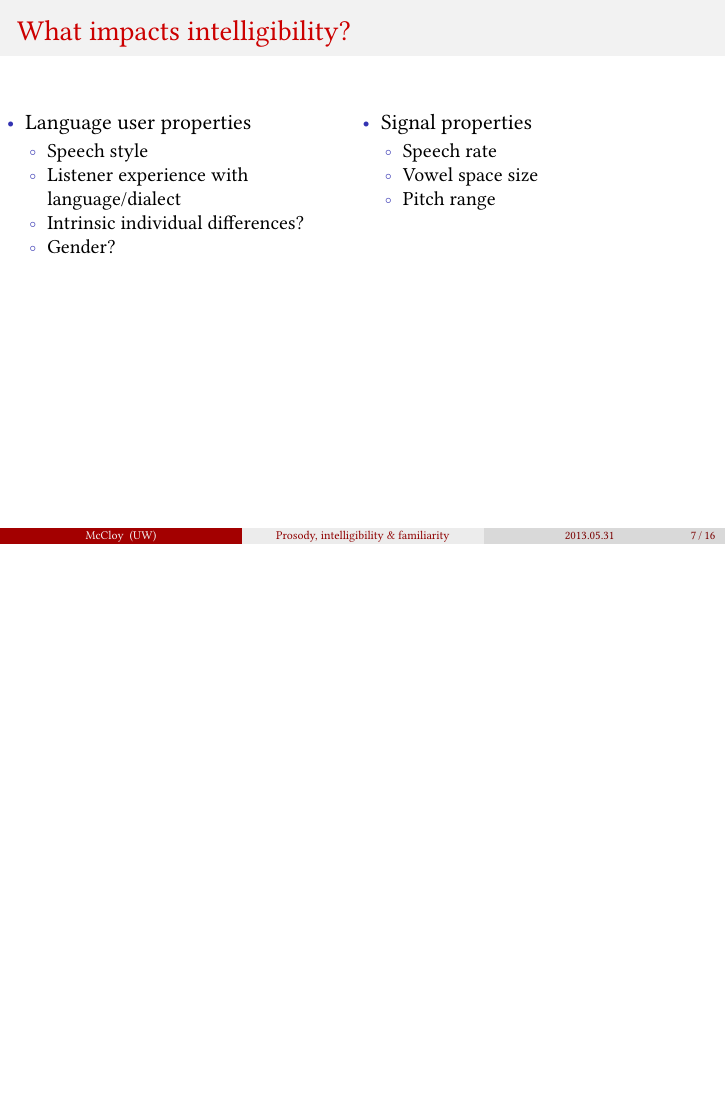
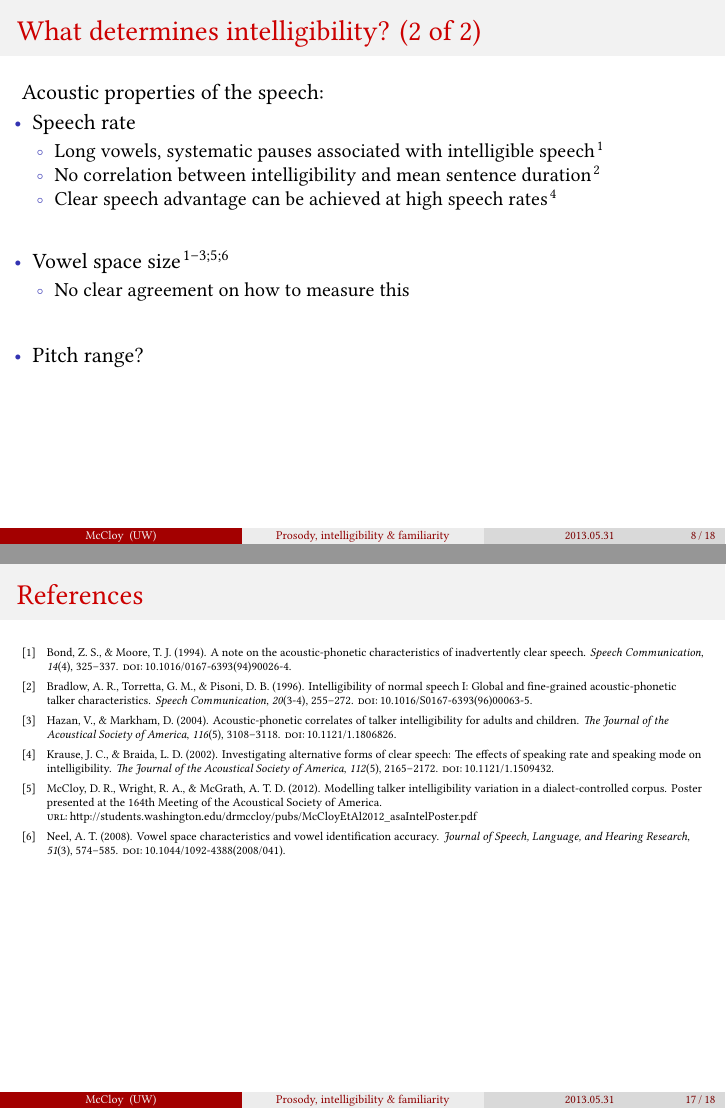
Before and after one commit to drammock/dissertation, LaTeX slides (document/defense/DissertationDefense.tex): page 12 of 23 before the commit and pages 12 and 23 of 24 after it, the two joined at a grey line, the shorter picture padded with empty space. Compiled offline with XeLaTeX.

Commit message:
minor tweak to bkgd chapter, work on bkgd slides

```diff
--- a/document/defense/DissertationDefense.tex
+++ b/document/defense/DissertationDefense.tex
@@ -129,8 +129,3 @@
 %===== BACKGROUND =====%
 \section{Background}
 
-\begin{frame}{What impacts intelligibility?}
-	\begin{columns}
-		\begin{column}{0.5\textwidth}
-		\begin{itm}
-			\item<1-2> Language user properties
@@ -137,3 +135,2 @@
 	\begin{itm}
 	\item Speech style
-				\item Listener experience with language/dialect
@@ -140,21 +143,53 @@
 	\item Intrinsic individual differences?
-				\item Gender?
+	\item[]
+	\item Intrinsic gender differences?
 	\end{itm}
-		\end{itm}
-		\end{column}
-		\begin{column}{0.5\textwidth}
-		\begin{itm}
-			\item<2> Signal properties
+\end{frame}
+
+\begin{frame}{What determines intelligibility? (2 of 2)}
+Acoustic properties of the speech:
 	\begin{itm}
 	\item Speech rate
-				\item Vowel space size
-				\item Pitch range
+		\begin{itm}
+		\item Long vowels, systematic pauses associated with intelligible speech \citep{BondMoore1994}
+		\item No correlation between intelligibility and mean sentence duration \citep{BradlowEtAl1996}
+		\item Clear speech advantage can be achieved at high speech rates \citep{KrauseBraida2002}
 		\end{itm}
+	\item[]
+	\item Vowel space size \citep{BondMoore1994, BradlowEtAl1996, HazanMarkham2004, Neel2008, McCloyEtAl2012}
+		\begin{itm}
+		\item No clear agreement on how to measure this
 		\end{itm}
-		\end{column}
-	\end{columns}
+	\item[]
+	\item Pitch range?
+	\end{itm}
+\end{frame}
 
-\end{frame}
+%\begin{frame}{What impacts intelligibility?}
+%	\begin{columns}
+%		\begin{column}{0.5\textwidth}
+%		\begin{itm}
+%			\item<1-2> Language user properties
+%			\begin{itm}
+%				\item Speech style
+%				\item Listener experience with language/dialect
+%				\item Intrinsic individual differences?
+%				\item Gender?
+%			\end{itm}
+%		\end{itm}
+%		\end{column}
+%		\begin{column}{0.5\textwidth}
+%		\begin{itm}
+%			\item<2> Signal properties
+%			\begin{itm}
+%				\item Speech rate
+%				\item Vowel space size
+%				\item Pitch range
+%			\end{itm}
+%		\end{itm}
+%		\end{column}
+%	\end{columns}
+%\end{frame}
 
 %===== METHODS =====%
 \section{Methodology}
@@ -223,11 +258,11 @@
 
 %===== REFERENCES =====%
 % Don't give this its own section, unless you want an auto-generated return to the outline slide just before it
-%\begin{frame}{References}
-%	\tiny
-%	\bibliography{bibFileName}
-%	\bibliographystyle{apa-good}
-%\end{frame}
+\begin{frame}{References}
+	\tiny
+	\bibliography{../dissertation}
+	\bibliographystyle{apa-custom}
+\end{frame}
 
 
 \subsection{Acknowledgments} % include if you want on the outline / in PDF bookmarks
```
Also changed, not shown: document/02_background.tex (+2 -2 lines), document/defense/DissertationDefense.tex (17 more changed lines). Lines whose indentation alone changed are shown as unchanged.
